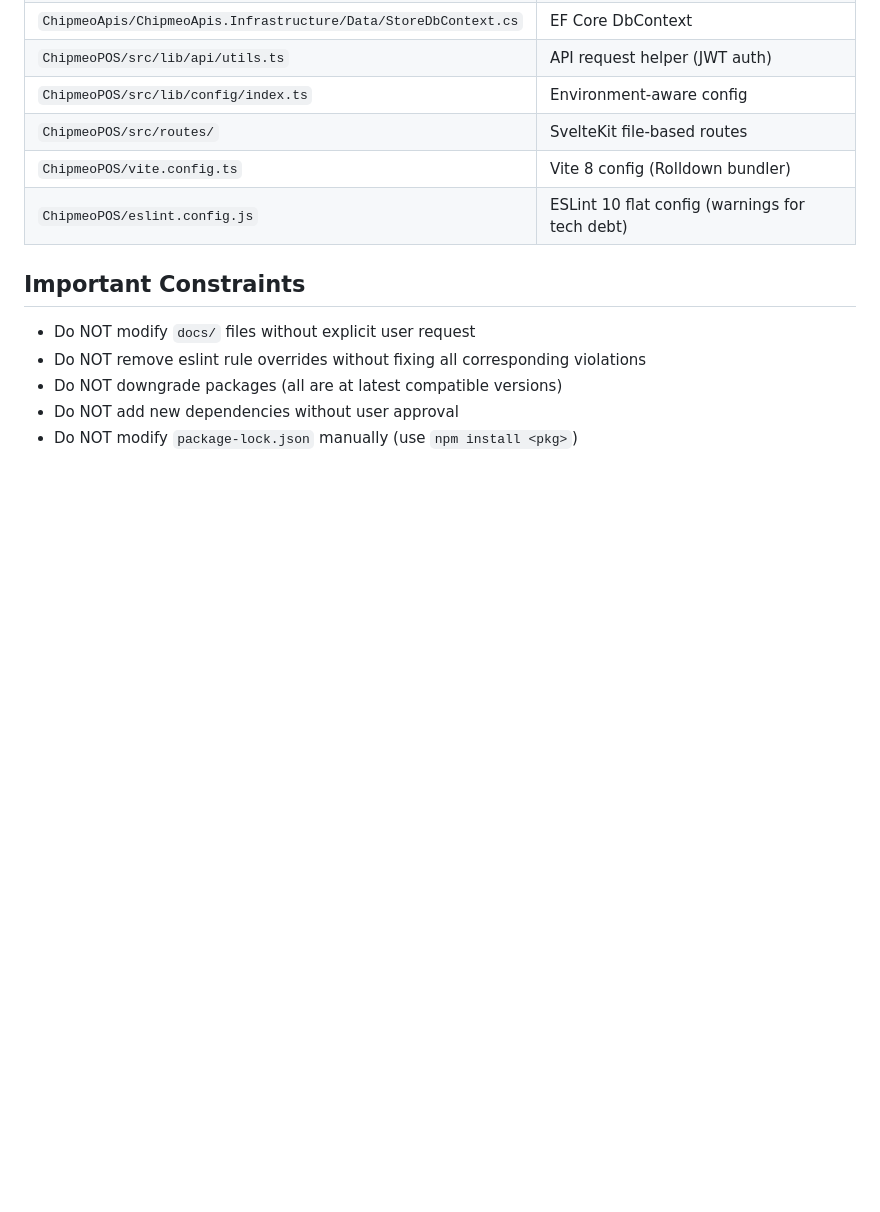
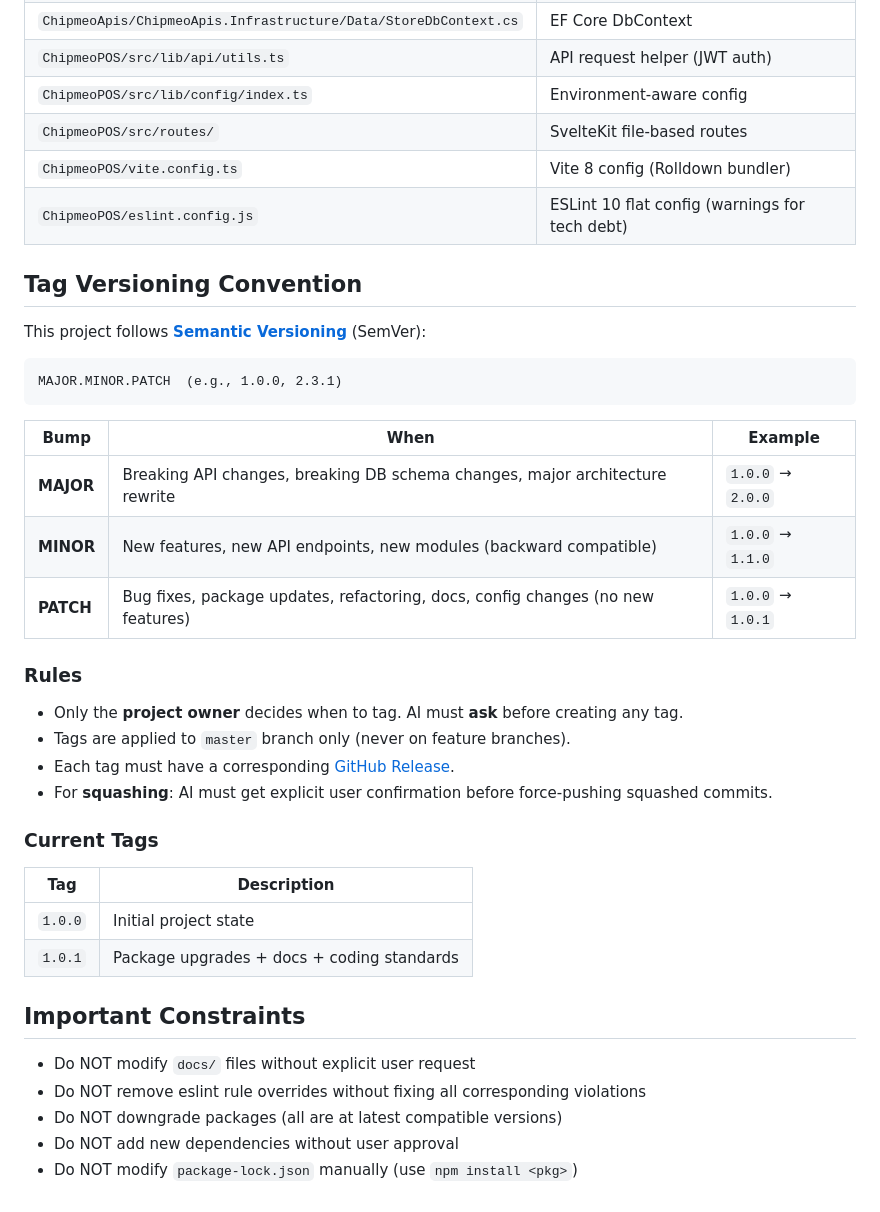
Before and after one commit to qtuanph/ChipmeoFoodstore, a Markdown page: AGETNS.md, the part around the change. Rendered like a GitHub page; blank space fills up the shorter version.

Commit message:
docs: add tag versioning convention to AGETNS.md

````diff
--- a/AGETNS.md
+++ b/AGETNS.md
@@ -78,6 +78,33 @@ Types: `feat`, `fix`, `chore`, `docs`, `style`, `refactor`, `perf`, `test`
 | `ChipmeoPOS/vite.config.ts` | Vite 8 config (Rolldown bundler) |
 | `ChipmeoPOS/eslint.config.js` | ESLint 10 flat config (warnings for tech debt) |
 
+## Tag Versioning Convention
+
+This project follows **[Semantic Versioning](https://semver.org/)** (SemVer):
+
+```
+MAJOR.MINOR.PATCH  (e.g., 1.0.0, 2.3.1)
+```
+
+| Bump | When | Example |
+|---|---|---|
+| **MAJOR** | Breaking API changes, breaking DB schema changes, major architecture rewrite | `1.0.0` → `2.0.0` |
+| **MINOR** | New features, new API endpoints, new modules (backward compatible) | `1.0.0` → `1.1.0` |
+| **PATCH** | Bug fixes, package updates, refactoring, docs, config changes (no new features) | `1.0.0` → `1.0.1` |
+
+### Rules
+- Only the **project owner** decides when to tag. AI must **ask** before creating any tag.
+- Tags are applied to `master` branch only (never on feature branches).
+- Each tag must have a corresponding [GitHub Release](https://docs.github.com/en/repositories/releasing-projects-on-github/managing-releases-in-a-repository).
+- For **squashing**: AI must get explicit user confirmation before force-pushing squashed commits.
+
+### Current Tags
+
+| Tag | Description |
+|---|---|
+| `1.0.0` | Initial project state |
+| `1.0.1` | Package upgrades + docs + coding standards |
+
 ## Important Constraints
 
 - Do NOT modify `docs/` files without explicit user request
````
